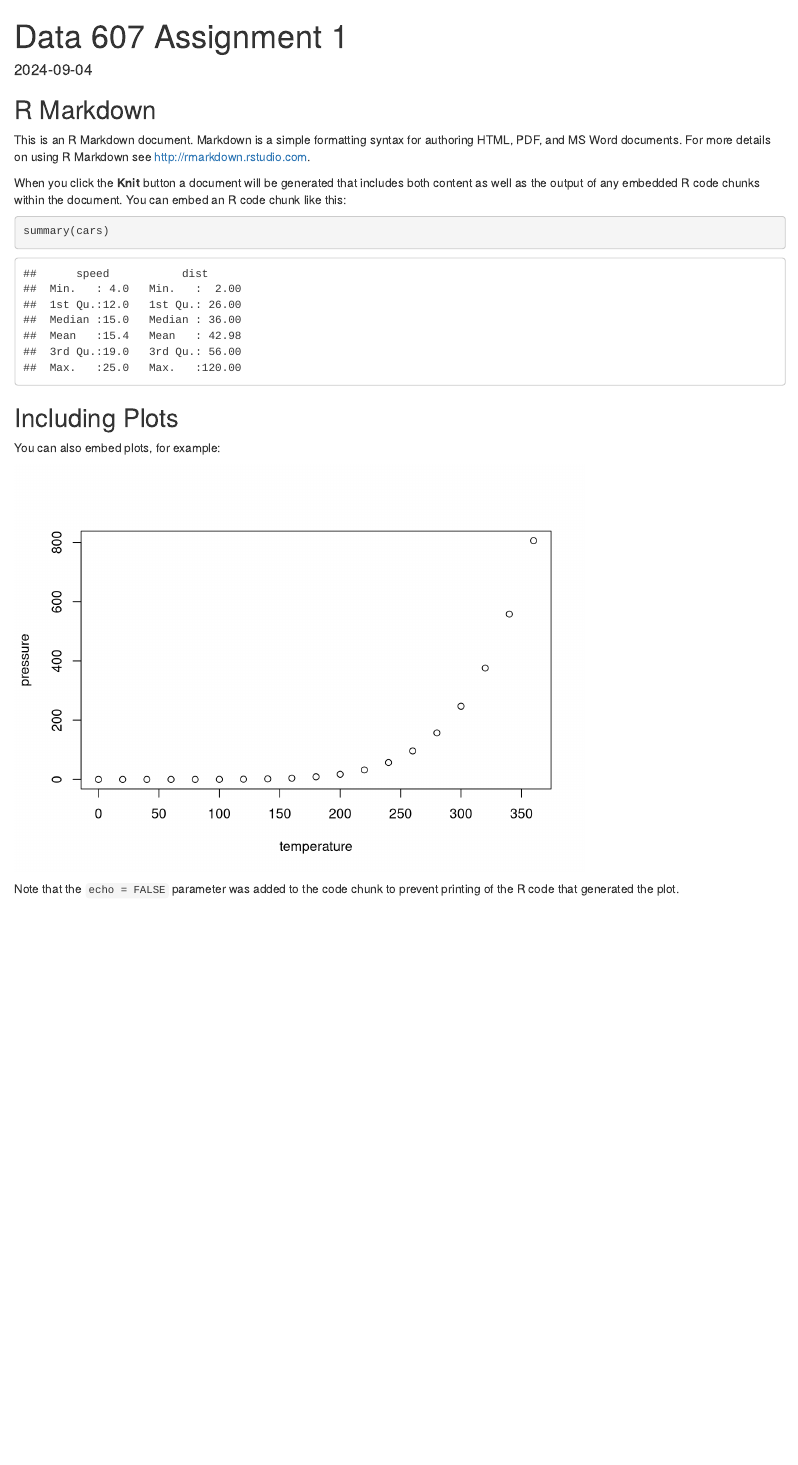
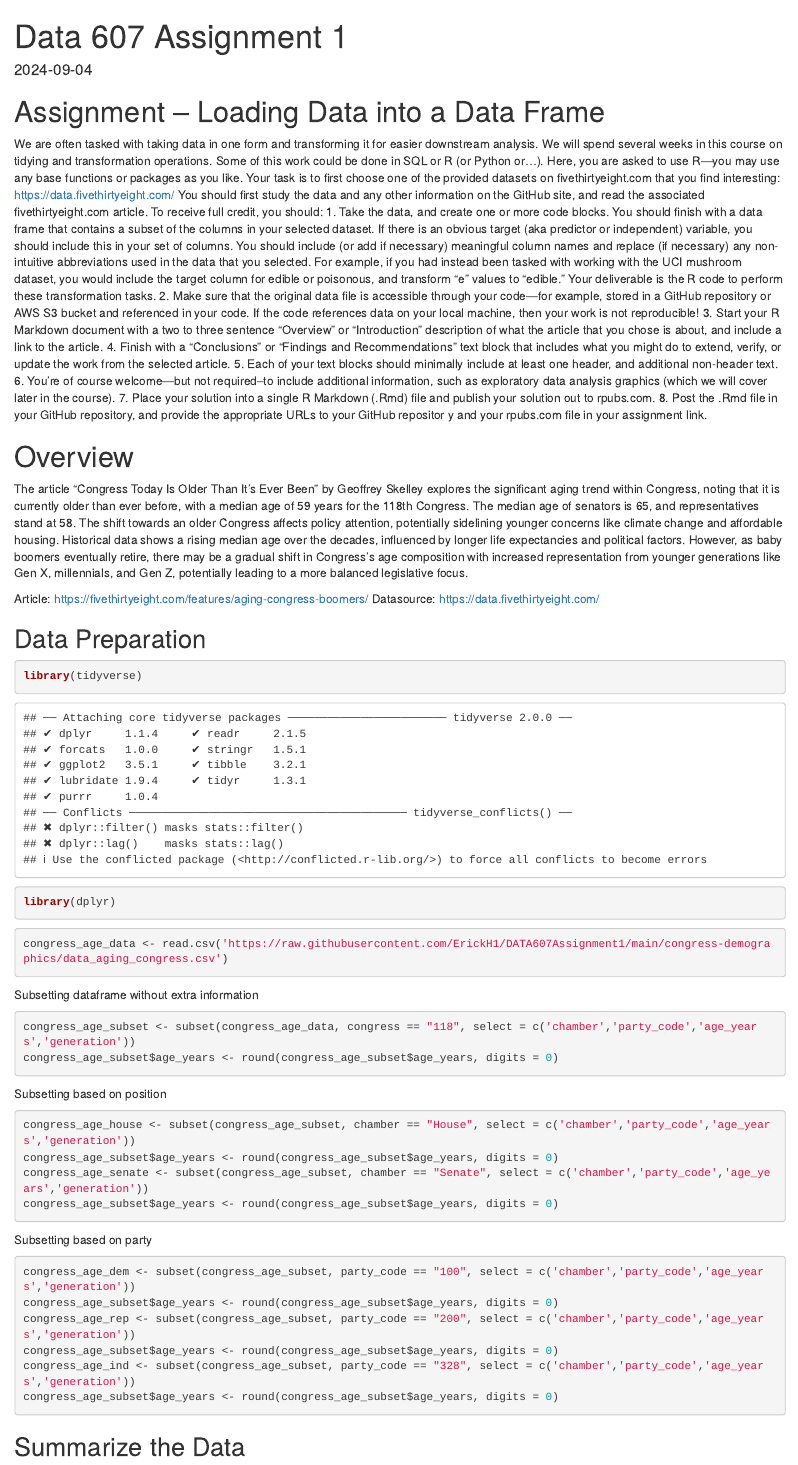
Before and after one commit to ErickH1/DATA607Assignment1, an R Markdown document (DATA607Assignment1.Rmd): the page in a window 1100 px wide, from its top. Rendered offline with R 4.5, knitr and Pandoc, with nearby package versions.

Commit message:
Modified Code 1

````diff
--- a/DATA607Assignment1.Rmd
+++ b/DATA607Assignment1.Rmd
@@ -7,20 +7,72 @@ date: "2024-09-04"
 ```{r setup, include=FALSE}
 knitr::opts_chunk$set(echo = TRUE)
 ```
+# Assignment – Loading Data into a Data Frame
+We are often tasked with taking data in one form and transforming it for easier downstream analysis. We will
+spend several weeks in this course on tidying and transformation operations. Some of this work could be done in
+SQL or R (or Python or…). Here, you are asked to use R—you may use any base functions or packages as you like.
+Your task is to first choose one of the provided datasets on fivethirtyeight.com that you find interesting:
+https://data.fivethirtyeight.com/
+You should first study the data and any other information on the GitHub site, and read the associated
+fivethirtyeight.com article.
+To receive full credit, you should:
+1. Take the data, and create one or more code blocks. You should finish with a data frame that contains a
+subset of the columns in your selected dataset. If there is an obvious target (aka predictor or independent)
+variable, you should include this in your set of columns. You should include (or add if necessary)
+meaningful column names and replace (if necessary) any non-intuitive abbreviations used in the data that
+you selected. For example, if you had instead been tasked with working with the UCI mushroom dataset,
+you would include the target column for edible or poisonous, and transform “e” values to “edible.” Your
+deliverable is the R code to perform these transformation tasks.
+2. Make sure that the original data file is accessible through your code—for example, stored in a GitHub
+repository or AWS S3 bucket and referenced in your code. If the code references data on your local
+machine, then your work is not reproducible!
+3. Start your R Markdown document with a two to three sentence “Overview” or “Introduction” description of
+what the article that you chose is about, and include a link to the article.
+4. Finish with a “Conclusions” or “Findings and Recommendations” text block that includes what you might do
+to extend, verify, or update the work from the selected article.
+5. Each of your text blocks should minimally include at least one header, and additional non-header text.
+6. You’re of course welcome—but not required--to include additional information, such as exploratory data
+analysis graphics (which we will cover later in the course).
+7. Place your solution into a single R Markdown (.Rmd) file and publish your solution out to rpubs.com.
+8. Post the .Rmd file in your GitHub repository, and provide the appropriate URLs to your GitHub repositor y
+and your rpubs.com file in your assignment link.
 
-## R Markdown
+# Overview
+The article "Congress Today Is Older Than It's Ever Been" by Geoffrey Skelley explores the significant aging trend within Congress, noting that it is currently older than ever before, with a median age of 59 years for the 118th Congress. The median age of senators is 65, and representatives stand at 58. The shift towards an older Congress affects policy attention, potentially sidelining younger concerns like climate change and affordable housing. Historical data shows a rising median age over the decades, influenced by longer life expectancies and political factors. However, as baby boomers eventually retire, there may be a gradual shift in Congress’s age composition with increased representation from younger generations like Gen X, millennials, and Gen Z, potentially leading to a more balanced legislative focus.
 
-This is an R Markdown document. Markdown is a simple formatting syntax for authoring HTML, PDF, and MS Word documents. For more details on using R Markdown see <http://rmarkdown.rstudio.com>.
+Article: https://fivethirtyeight.com/features/aging-congress-boomers/
+Datasource: https://data.fivethirtyeight.com/
 
-When you click the **Knit** button a document will be generated that includes both content as well as the output of any embedded R code chunks within the document. You can embed an R code chunk like this:
+## Data Preparation
+```{r install-todyverse-dplyr}
+library(tidyverse)
+library(dplyr)
 
-```{r cars}
-summary(cars)
 ```
 
-## Including Plots
-
-You can also embed plots, for example:
-
-```{r pressure, echo=FALSE}
-plot(pressure)
+```{r data-preparation}
+congress_age_data <- read.csv('https://raw.githubusercontent.com/ErickH1/DATA607Assignment1/main/congress-demographics/data_aging_congress.csv')
+```
+Subsetting dataframe without extra information
+```{r subset-data}
+congress_age_subset <- subset(congress_age_data, congress == "118", select = c('chamber','party_code','age_years','generation'))
+congress_age_subset$age_years <- round(congress_age_subset$age_years, digits = 0)
+```
+Subsetting based on position
+```{r subset-data-house-senate}
+congress_age_house <- subset(congress_age_subset, chamber == "House", select = c('chamber','party_code','age_years','generation'))
+congress_age_subset$age_years <- round(congress_age_subset$age_years, digits = 0)
+congress_age_senate <- subset(congress_age_subset, chamber == "Senate", select = c('chamber','party_code','age_years','generation'))
+congress_age_subset$age_years <- round(congress_age_subset$age_years, digits = 0)
+```
+Subsetting based on party
+```{r subset-data-house-senate}
+congress_age_dem <- subset(congress_age_subset, party_code == "100", select = c('chamber','party_code','age_years','generation'))
+congress_age_subset$age_years <- round(congress_age_subset$age_years, digits = 0)
+congress_age_rep <- subset(congress_age_subset, party_code == "200", select = c('chamber','party_code','age_years','generation'))
+congress_age_subset$age_years <- round(congress_age_subset$age_years, digits = 0)
+congress_age_ind <- subset(congress_age_subset, party_code == "328", select = c('chamber','party_code','age_years','generation'))
+congress_age_subset$age_years <- round(congress_age_subset$age_years, digits = 0)
+```
+## Summarize the Data
+```{r summarize-data}
@@ -27,3 +92,2 @@ plot(pressure)
 ```
 
-Note that the `echo = FALSE` parameter was added to the code chunk to prevent printing of the R code that generated the plot.
````
Also changed, not shown: DATA607Assignment1.Rmd (33 more changed lines), 1 other file.
